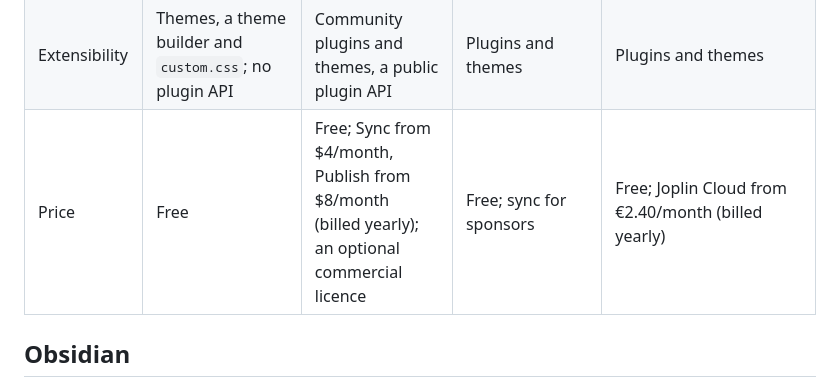
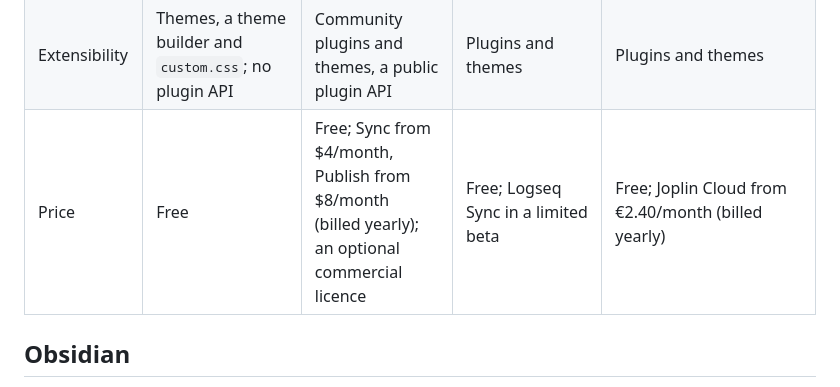
Before and after one commit to ZahakJ/astrolabe, a Markdown page: docs/comparison.md, the part around the change. Drawn GitHub-style.

```diff
--- a/docs/comparison.md
+++ b/docs/comparison.md
@@ -22,7 +22,7 @@ The facts about the other three are as of October 2026, from their own sites and
 | Desktop builds | Linux (AppImage, deb, pacman) and Windows | Windows, macOS, Linux | Windows, macOS, Linux | Windows, macOS, Linux |
 | Licence | MIT | Proprietary | AGPL-3.0 | AGPL-3.0 (apps); Joplin Server under its own personal-use licence |
 | Extensibility | Themes, a theme builder and `custom.css`; no plugin API | Community plugins and themes, a public plugin API | Plugins and themes | Plugins and themes |
-| Price | Free | Free; Sync from $4/month, Publish from $8/month (billed yearly); an optional commercial licence | Free; sync for sponsors | Free; Joplin Cloud from €2.40/month (billed yearly) |
+| Price | Free | Free; Sync from $4/month, Publish from $8/month (billed yearly); an optional commercial licence | Free; Logseq Sync in a limited beta | Free; Joplin Cloud from €2.40/month (billed yearly) |
 
 ## Obsidian
 
```
Also changed, not shown: docs/ar/comparison.md (+1 -1 lines).
